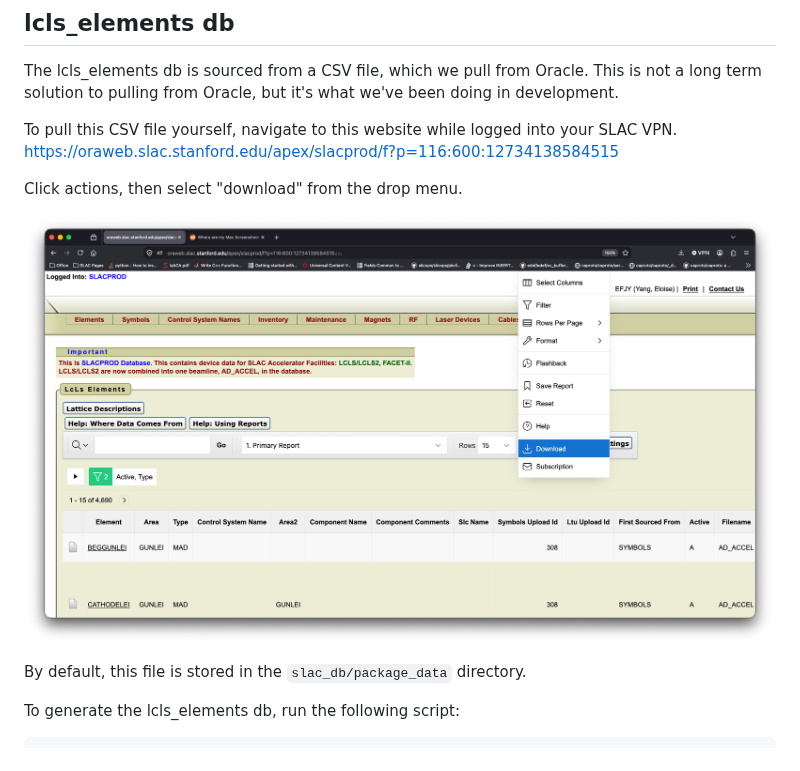
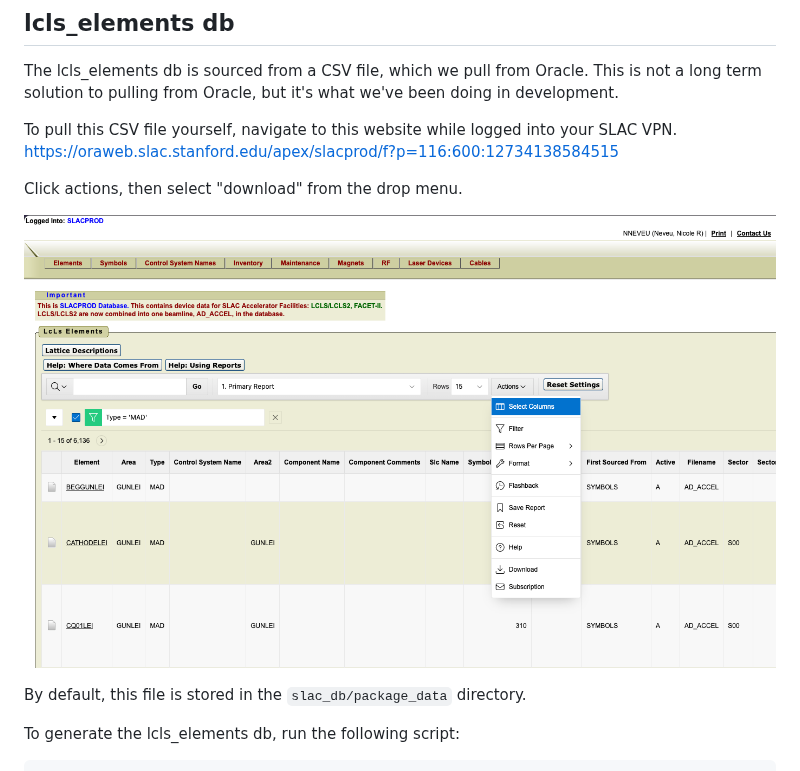
Before and after one commit to slaclab/slac-tools-doc, a Markdown page: db/setup.md, the part around the change. Rendered like a GitHub page; pictures changed too: db/oracle_download.png (deleted), db/oracle_download_all_devices.png (added).

Commit message:
changing download png to all devices

```diff
--- a/db/setup.md
+++ b/db/setup.md
@@ -42,7 +42,7 @@ To pull this CSV file yourself, navigate to this website while logged into your
 
 Click actions, then select "download" from the drop menu.
 
-![A Picture of the Oracle Web interface with the Download option selected.](oracle_download.png)
+![A Picture of the Oracle Web interface with the Download option selected.](oracle_download_all_devices.png)
 
 By default, this file is stored in the `slac_db/package_data` directory.
 
```
